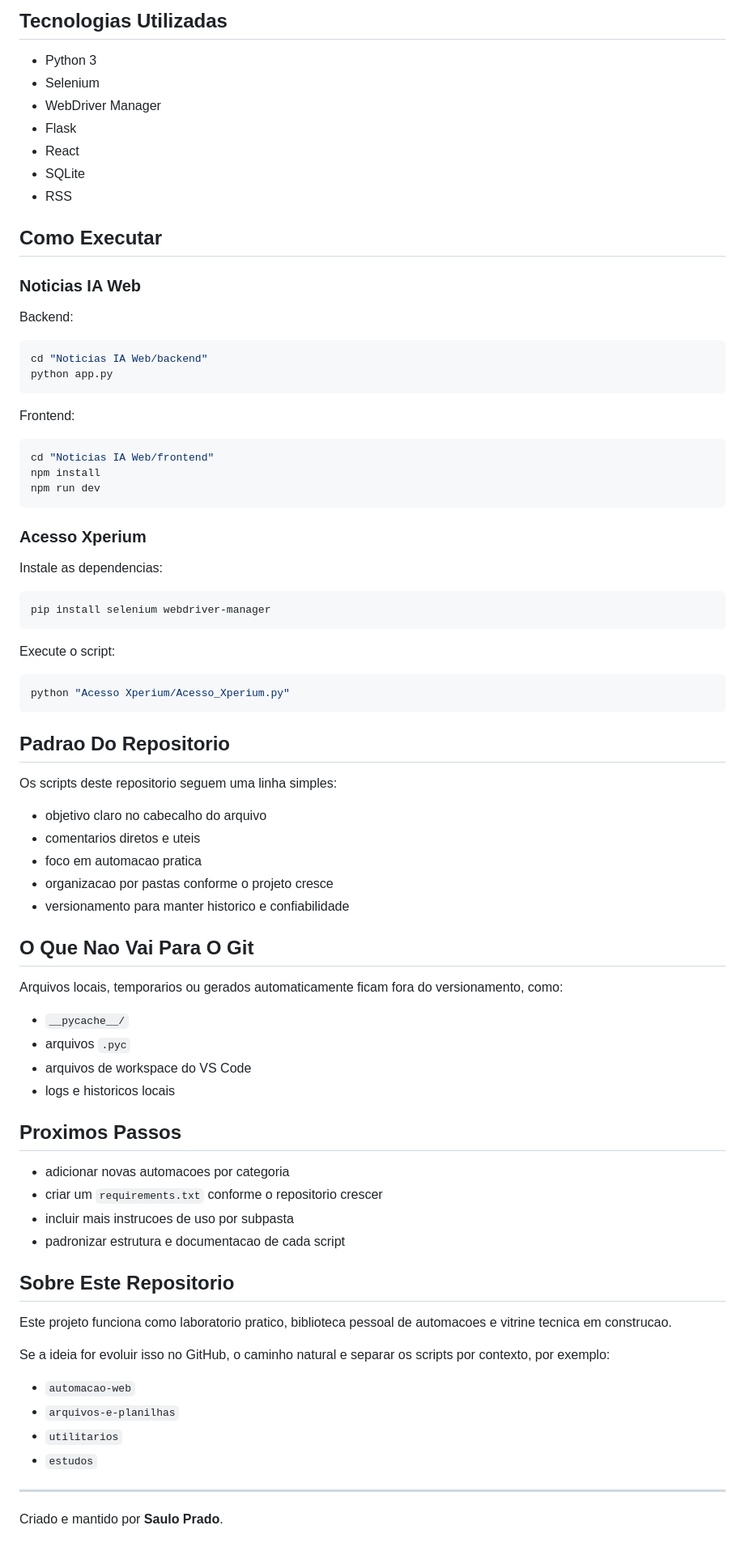
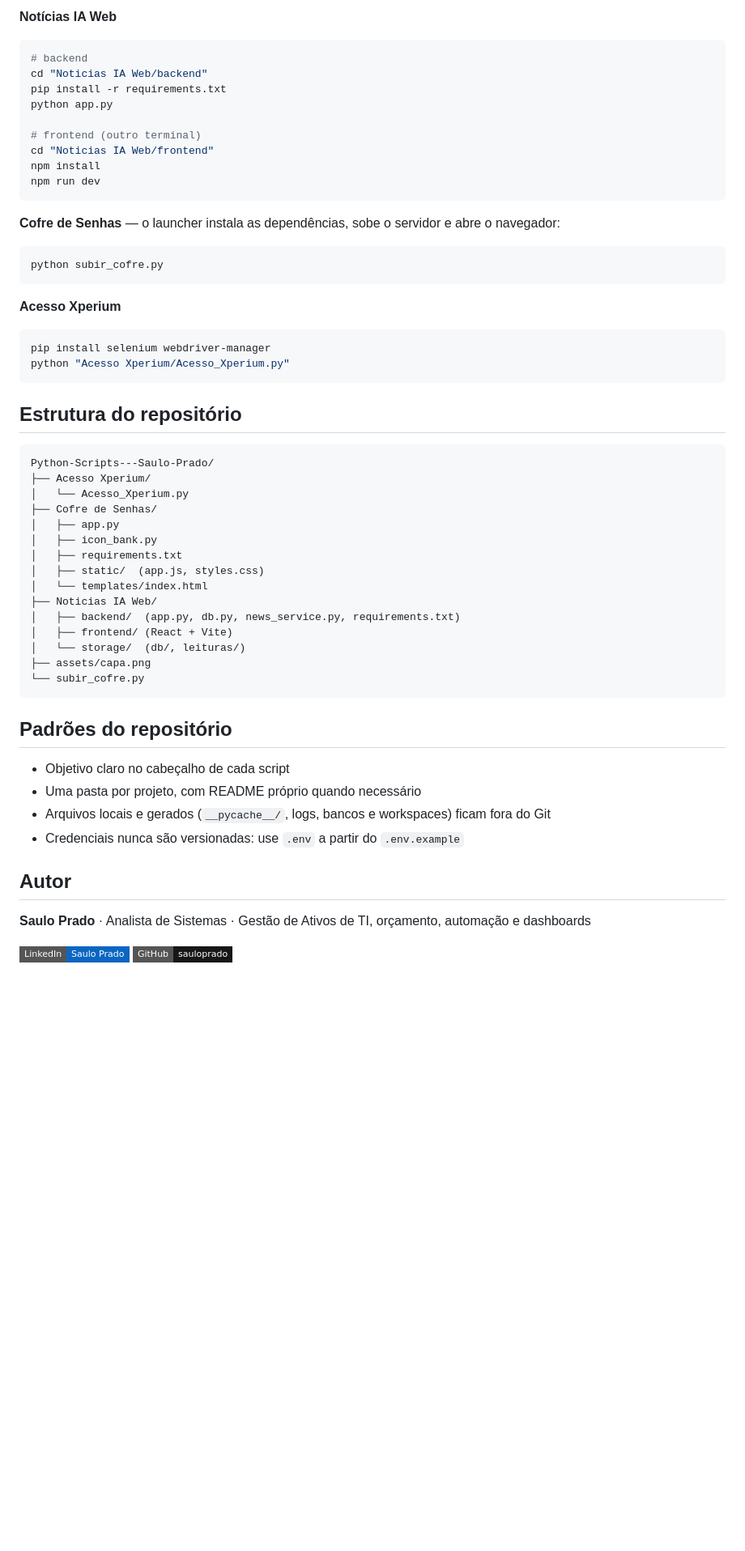
Before and after one commit to sauloprado/Python-Scripts---Saulo-Prado, a Markdown page: README.md, the part around one of its changes. Shown at 81% size. GitHub-like rendering; badges without logos; blank space fills up the shorter version.

Commit message:
docs: padroniza README com capa

````diff
--- a/README.md
+++ b/README.md
@@ -95,83 +67,60 @@ O projeto foi desenhado para:
-## Tecnologias Utilizadas
-
-- Python 3
-- Selenium
-- WebDriver Manager
-- Flask
-- React
-- SQLite
-- RSS
-
-## Como Executar
-
-### Noticias IA Web
-
-Backend:
+**Notícias IA Web**
 
 ```bash
+# backend
 cd "Noticias IA Web/backend"
+pip install -r requirements.txt
 python app.py
-```
 
-Frontend:
-
-```bash
+# frontend (outro terminal)
 cd "Noticias IA Web/frontend"
 npm install
 npm run dev
 ```
 
-### Acesso Xperium
+**Cofre de Senhas** — o launcher instala as dependências, sobe o servidor e abre o navegador:
 
-Instale as dependencias:
+```bash
+python subir_cofre.py
+```
+
+**Acesso Xperium**
 
 ```bash
 pip install selenium webdriver-manager
-```
-
-Execute o script:
-
-```bash
 python "Acesso Xperium/Acesso_Xperium.py"
 ```
 
-## Padrao Do Repositorio
+## Estrutura do repositório
 
-Os scripts deste repositorio seguem uma linha simples:
+```text
+Python-Scripts---Saulo-Prado/
+├── Acesso Xperium/
+│   └── Acesso_Xperium.py
+├── Cofre de Senhas/
+│   ├── app.py
+│   ├── icon_bank.py
+│   ├── requirements.txt
+│   ├── static/  (app.js, styles.css)
+│   └── templates/index.html
+├── Noticias IA Web/
+│   ├── backend/  (app.py, db.py, news_service.py, requirements.txt)
+│   ├── frontend/ (React + Vite)
+│   └── storage/  (db/, leituras/)
+├── assets/capa.png
+└── subir_cofre.py
+```
 
-- objetivo claro no cabecalho do arquivo
-- comentarios diretos e uteis
-- foco em automacao pratica
-- organizacao por pastas conforme o projeto cresce
-- versionamento para manter historico e confiabilidade
+## Padrões do repositório
 
-## O Que Nao Vai Para O Git
+- Objetivo claro no cabeçalho de cada script
+- Uma pasta por projeto, com README próprio quando necessário
+- Arquivos locais e gerados (`__pycache__/`, logs, bancos e workspaces) ficam fora do Git
+- Credenciais nunca são versionadas: use `.env` a partir do `.env.example`
 
-Arquivos locais, temporarios ou gerados automaticamente ficam fora do versionamento, como:
+## Autor
 
-- `__pycache__/`
-- arquivos `.pyc`
-- arquivos de workspace do VS Code
-- logs e historicos locais
+**Saulo Prado** · Analista de Sistemas · Gestão de Ativos de TI, orçamento, automação e dashboards
 
-## Proximos Passos
-
-- adicionar novas automacoes por categoria
-- criar um `requirements.txt` conforme o repositorio crescer
-- incluir mais instrucoes de uso por subpasta
-- padronizar estrutura e documentacao de cada script
-
-## Sobre Este Repositorio
-
-Este projeto funciona como laboratorio pratico, biblioteca pessoal de automacoes e vitrine tecnica em construcao.
-
-Se a ideia for evoluir isso no GitHub, o caminho natural e separar os scripts por contexto, por exemplo:
-
-- `automacao-web`
-- `arquivos-e-planilhas`
-- `utilitarios`
-- `estudos`
-
----
-
-Criado e mantido por **Saulo Prado**.
+[![LinkedIn](https://img.shields.io/badge/LinkedIn-Saulo%20Prado-0A66C2?style=flat-square&logo=linkedin&logoColor=white)](https://www.linkedin.com/in/saulo-prado-ab4a0b96/)
+[![GitHub](https://img.shields.io/badge/GitHub-sauloprado-181717?style=flat-square&logo=github&logoColor=white)](https://github.com/sauloprado)
````
Also changed, not shown: other parts of README.md (+52 -80 lines).
